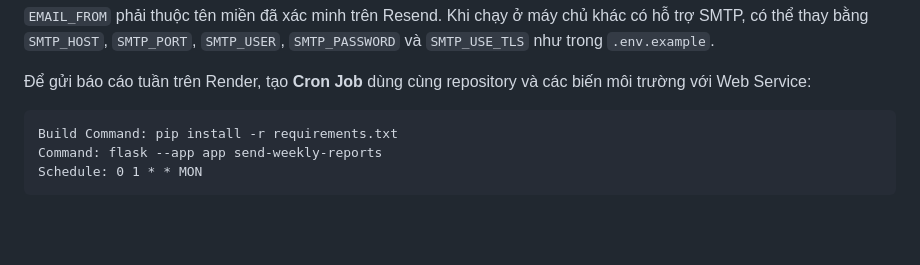
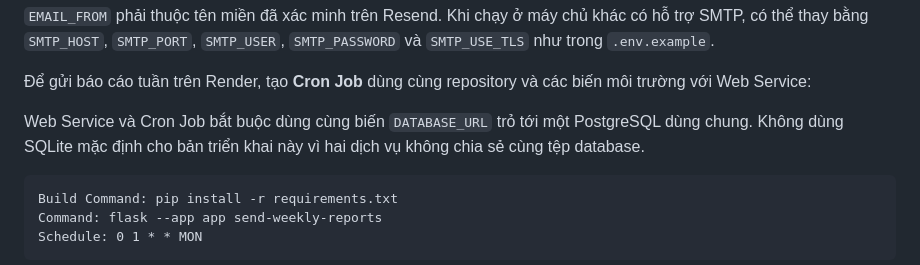
Before and after one commit to HocJ2me/budget_buddy_web, a Markdown page: README.md, the part around the change. Rendered like a GitHub page; blank space fills up the shorter version.

Commit message:
Clarify shared database for weekly cron

````diff
--- a/README.md
+++ b/README.md
@@ -68,6 +68,8 @@ EMAIL_FROM=Budget Buddy <notifications@ten-mien-da-xac-minh.com>
 
 Để gửi báo cáo tuần trên Render, tạo **Cron Job** dùng cùng repository và các biến môi trường với Web Service:
 
+Web Service và Cron Job bắt buộc dùng cùng biến `DATABASE_URL` trỏ tới một PostgreSQL dùng chung. Không dùng SQLite mặc định cho bản triển khai này vì hai dịch vụ không chia sẻ cùng tệp database.
+
 ```text
 Build Command: pip install -r requirements.txt
 Command: flask --app app send-weekly-reports
````
